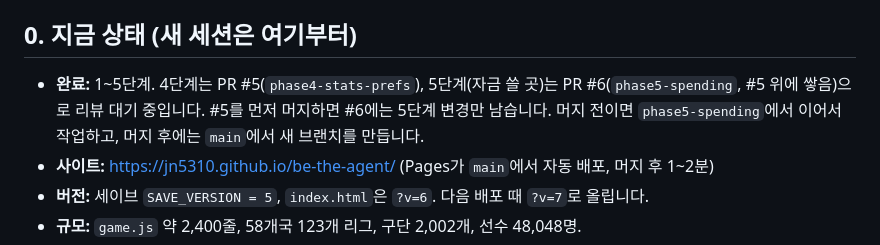
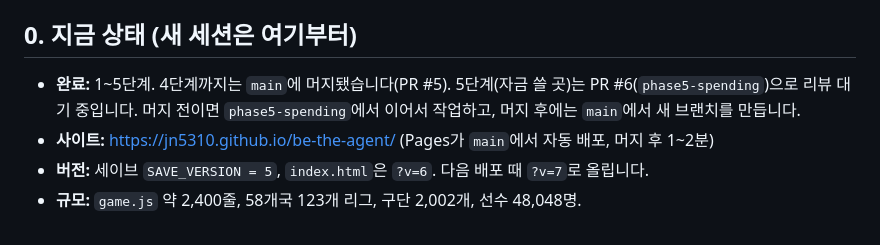
Before and after one commit to jn5310/be-the-agent, a Markdown page: AGENTS.md, the part around the change. Rendered like a GitHub page.

Commit message:
AGENTS.md 0장: PR #5 머지 반영

```diff
--- a/AGENTS.md
+++ b/AGENTS.md
@@ -4,7 +4,7 @@ AI 코딩 도구가 이 리포를 이어서 작업할 때 읽는 문서입니다
 
 ## 0. 지금 상태 (새 세션은 여기부터)
 
-- **완료:** 1~5단계. 4단계는 PR #5(`phase4-stats-prefs`), 5단계(자금 쓸 곳)는 PR #6(`phase5-spending`, #5 위에 쌓음)으로 리뷰 대기 중입니다. #5를 먼저 머지하면 #6에는 5단계 변경만 남습니다. 머지 전이면 `phase5-spending`에서 이어서 작업하고, 머지 후에는 `main`에서 새 브랜치를 만듭니다.
+- **완료:** 1~5단계. 4단계까지는 `main`에 머지됐습니다(PR #5). 5단계(자금 쓸 곳)는 PR #6(`phase5-spending`)으로 리뷰 대기 중입니다. 머지 전이면 `phase5-spending`에서 이어서 작업하고, 머지 후에는 `main`에서 새 브랜치를 만듭니다.
 - **사이트:** https://jn5310.github.io/be-the-agent/ (Pages가 `main`에서 자동 배포, 머지 후 1~2분)
 - **버전:** 세이브 `SAVE_VERSION = 5`, `index.html`은 `?v=6`. 다음 배포 때 `?v=7`로 올립니다.
 - **규모:** `game.js` 약 2,400줄, 58개국 123개 리그, 구단 2,002개, 선수 48,048명.
```
